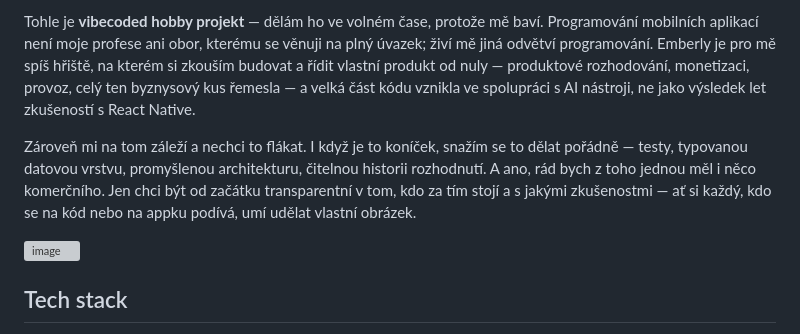
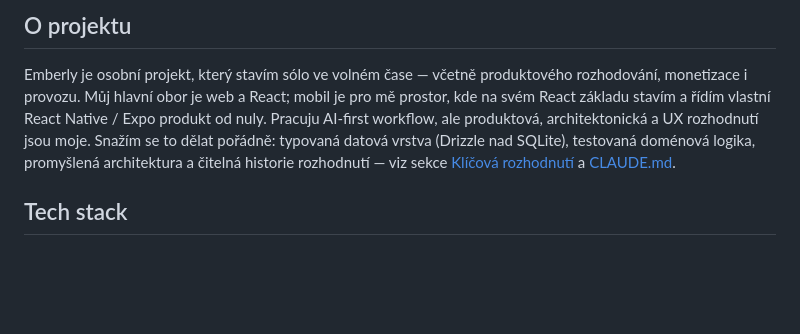
Before and after one commit to Endrudev/Emberly, a Markdown page: README.md, the part around one of its changes. Drawn GitHub-style; blank space fills up the shorter version; grey boxes are pictures that could not be loaded.

Commit message:
docs: rewrite README intro as neutral "O projektu" section
Co-Authored-By: Claude Sonnet 5 <noreply@anthropic.com>

```diff
--- a/README.md
+++ b/README.md
@@ -8,18 +8,12 @@ napsaná tak, aby šla bez velkých zásahů sestavit i pro iOS.
 
-Tohle je **vibecoded hobby projekt** — dělám ho ve volném čase, protože mě baví. Programování
-mobilních aplikací není moje profese ani obor, kterému se věnuji na plný úvazek; živí mě jiná
-odvětví programování. Emberly je pro mě spíš hřiště, na kterém si zkouším budovat a řídit
-vlastní produkt od nuly — produktové rozhodování, monetizaci, provoz, celý ten byznysový kus
-řemesla — a velká část kódu vznikla ve spolupráci s AI nástroji, ne jako výsledek let zkušeností
-s React Native.
+## O projektu
 
-Zároveň mi na tom záleží a nechci to flákat. I když je to koníček, snažím se to dělat pořádně —
-testy, typovanou datovou vrstvu, promyšlenou architekturu, čitelnou historii rozhodnutí. A ano,
-rád bych z toho jednou měl i něco komerčního. Jen chci být od začátku transparentní v tom, kdo
-za tím stojí a s jakými zkušenostmi — ať si každý, kdo se na kód nebo na appku podívá, umí udělat
-vlastní obrázek.
-
-<img width="1280" height="678" alt="image" src="https://github.com/user-attachments/assets/fa5b009b-2fa9-4386-b211-576c56ca05b7" />
+Emberly je osobní projekt, který stavím sólo ve volném čase — včetně produktového rozhodování,
+monetizace i provozu. Můj hlavní obor je web a React; mobil je pro mě prostor, kde na svém React
+základu stavím a řídím vlastní React Native / Expo produkt od nuly. Pracuju AI-first workflow,
+ale produktová, architektonická a UX rozhodnutí jsou moje. Snažím se to dělat pořádně: typovaná
+datová vrstva (Drizzle nad SQLite), testovaná doménová logika, promyšlená architektura a čitelná
+historie rozhodnutí — viz sekce [Klíčová rozhodnutí](#klíčová-rozhodnutí) a [CLAUDE.md](CLAUDE.md).
 
 ## Tech stack
 
```
Also changed, not shown: other parts of README.md (+1 -1 lines).
